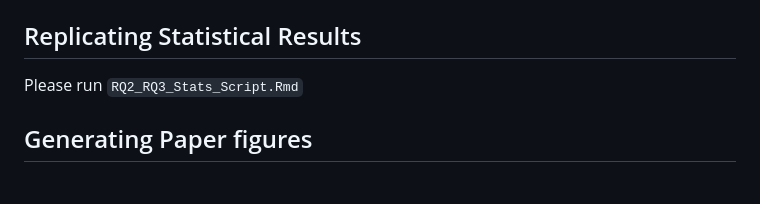
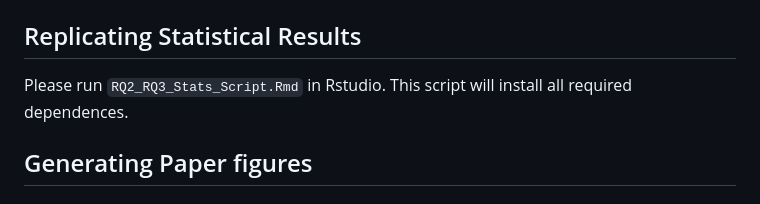
Before and after one commit to zhannakaufma/Your_Model_Is_Unfair_Are_You_Even_Aware, a Markdown page: README.md, the part around the change. GitHub-like rendering.

```diff
--- a/README.md
+++ b/README.md
@@ -30,7 +30,7 @@ Key files and directories:
 - For `.ai` adobe illustrator files, please use Adobe illustrator.
 
 ## Replicating Statistical Results
-Please run `RQ2_RQ3_Stats_Script.Rmd`
+Please run `RQ2_RQ3_Stats_Script.Rmd` in Rstudio. This script will install all required dependences.
 
 ## Generating Paper figures
 ### Figure 1
```
